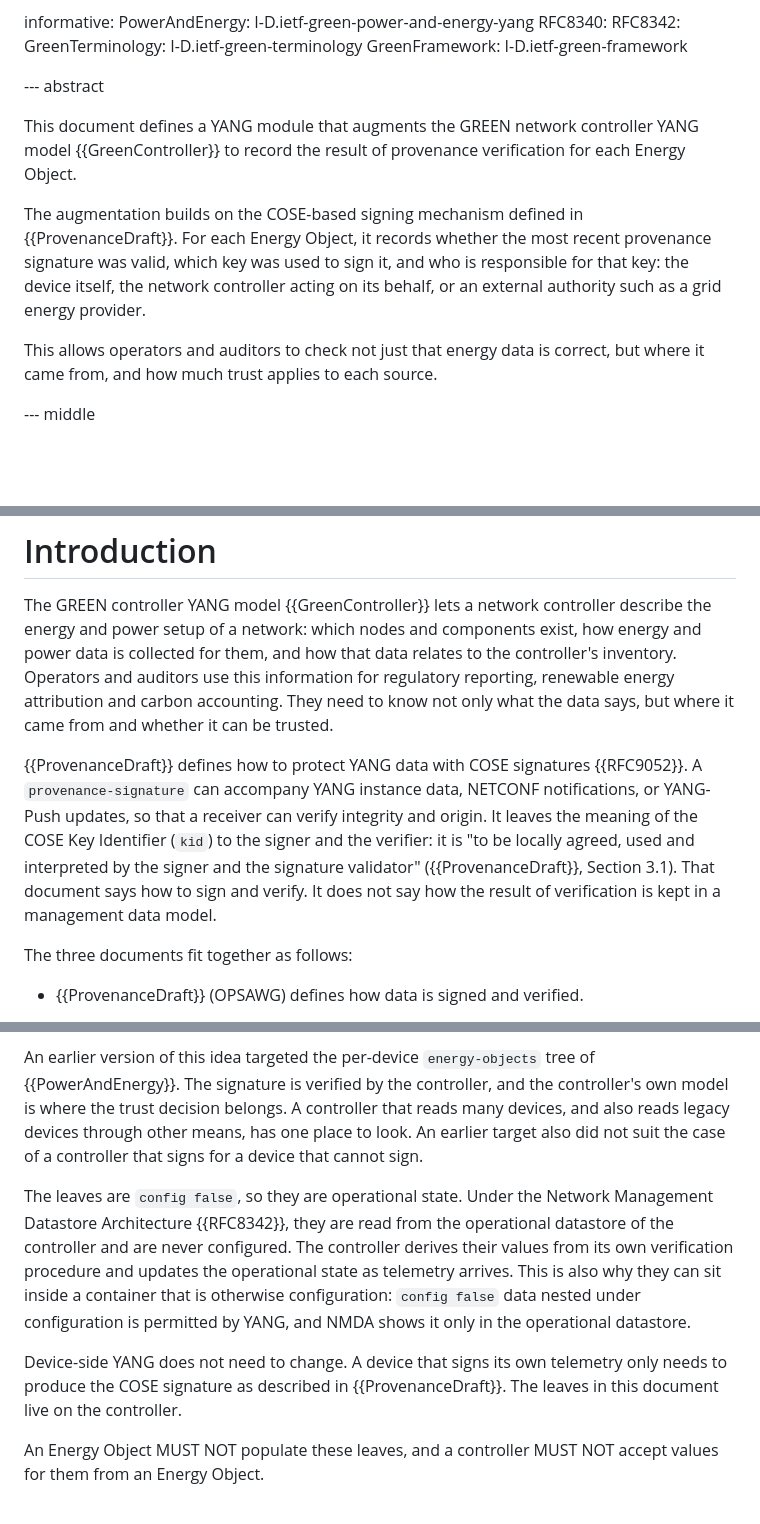
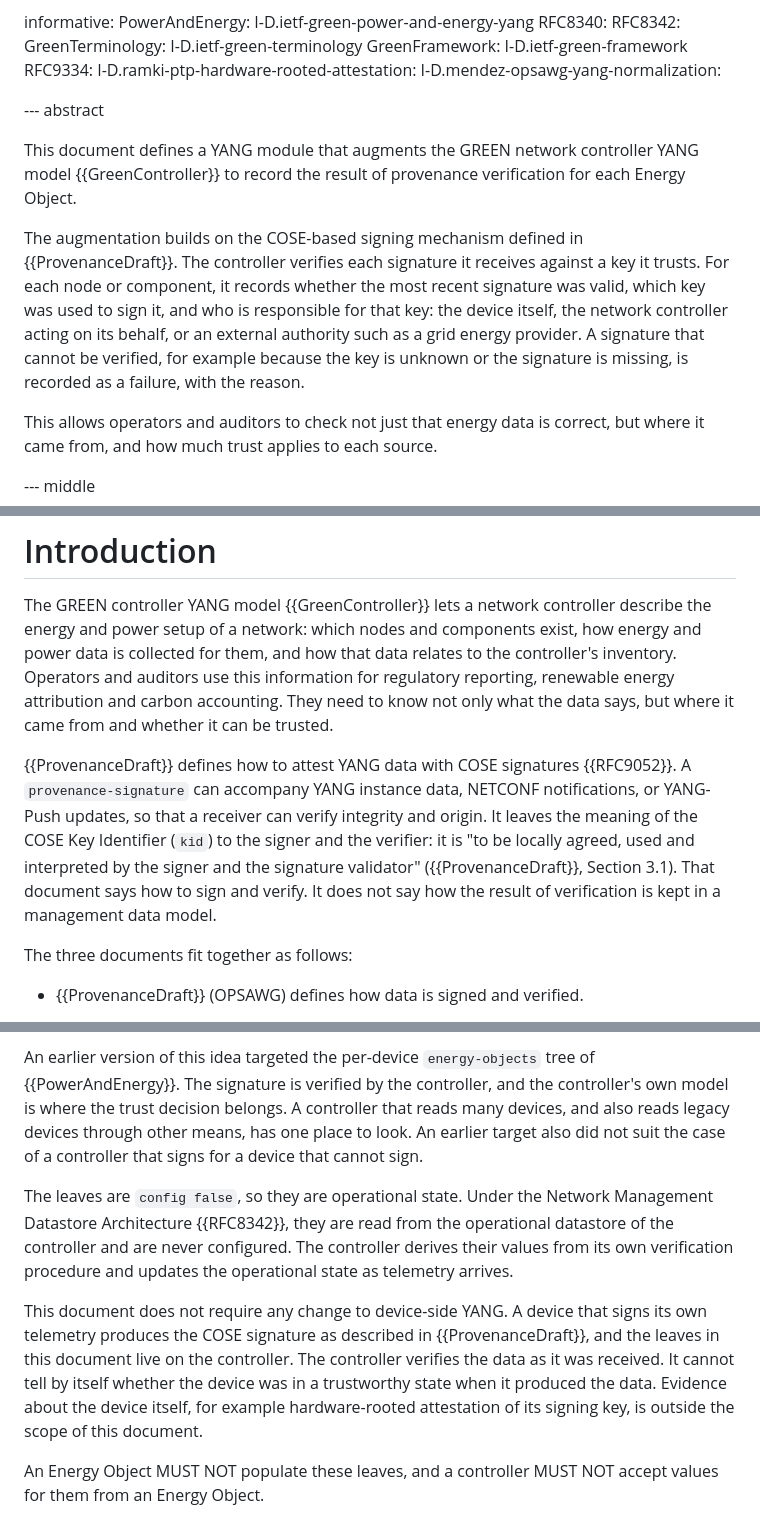
Before and after one commit to marisolpalmero/green-provenance, a Markdown page: draft-madpr-green-provenance.md, 3 parts joined by grey strips. Rendered like a GitHub page; blank space fills up the shorter version.

```diff
--- a/draft-madpr-green-provenance.md
+++ b/draft-madpr-green-provenance.md
@@ -77,12 +77,15 @@ informative:
   RFC8342:
   GreenTerminology: I-D.ietf-green-terminology
   GreenFramework: I-D.ietf-green-framework
+  RFC9334:
+  I-D.ramki-ptp-hardware-rooted-attestation:
+  I-D.mendez-opsawg-yang-normalization:
 
 --- abstract
 
 This document defines a YANG module that augments the GREEN network controller YANG model {{GreenController}} to record the result of provenance verification for each Energy Object.
 
-The augmentation builds on the COSE-based signing mechanism defined in {{ProvenanceDraft}}. For each Energy Object, it records whether the most recent provenance signature was valid, which key was used to sign it, and who is responsible for that key: the device itself, the network controller acting on its behalf, or an external authority such as a grid energy provider.
+The augmentation builds on the COSE-based signing mechanism defined in {{ProvenanceDraft}}. The controller verifies each signature it receives against a key it trusts. For each node or component, it records whether the most recent signature was valid, which key was used to sign it, and who is responsible for that key: the device itself, the network controller acting on its behalf, or an external authority such as a grid energy provider. A signature that cannot be verified, for example because the key is unknown or the signature is missing, is recorded as a failure, with the reason.
 
 This allows operators and auditors to check not just that energy data is correct, but where it came from, and how much trust applies to each source.
 
@@ -92,7 +95,7 @@ This allows operators and auditors to check not just that energy data is correct
 
 The GREEN controller YANG model {{GreenController}} lets a network controller describe the energy and power setup of a network: which nodes and components exist, how energy and power data is collected for them, and how that data relates to the controller's inventory. Operators and auditors use this information for regulatory reporting, renewable energy attribution and carbon accounting. They need to know not only what the data says, but where it came from and whether it can be trusted.
 
-{{ProvenanceDraft}} defines how to protect YANG data with COSE signatures {{RFC9052}}. A `provenance-signature` can accompany YANG instance data, NETCONF notifications, or YANG-Push updates, so that a receiver can verify integrity and origin. It leaves the meaning of the COSE Key Identifier (`kid`) to the signer and the verifier: it is "to be locally agreed, used and interpreted by the signer and the signature validator" ({{ProvenanceDraft}}, Section 3.1). That document says how to sign and verify. It does not say how the result of verification is kept in a management data model.
+{{ProvenanceDraft}} defines how to attest YANG data with COSE signatures {{RFC9052}}. A `provenance-signature` can accompany YANG instance data, NETCONF notifications, or YANG-Push updates, so that a receiver can verify integrity and origin. It leaves the meaning of the COSE Key Identifier (`kid`) to the signer and the verifier: it is "to be locally agreed, used and interpreted by the signer and the signature validator" ({{ProvenanceDraft}}, Section 3.1). That document says how to sign and verify. It does not say how the result of verification is kept in a management data model.
 
 The three documents fit together as follows:
 
@@ -147,9 +150,9 @@ Provenance state describes how much trust applies to a piece of energy-related d
 
 An earlier version of this idea targeted the per-device `energy-objects` tree of {{PowerAndEnergy}}. The signature is verified by the controller, and the controller's own model is where the trust decision belongs. A controller that reads many devices, and also reads legacy devices through other means, has one place to look. An earlier target also did not suit the case of a controller that signs for a device that cannot sign.
 
-The leaves are `config false`, so they are operational state. Under the Network Management Datastore Architecture {{RFC8342}}, they are read from the operational datastore of the controller and are never configured. The controller derives their values from its own verification procedure and updates the operational state as telemetry arrives. This is also why they can sit inside a container that is otherwise configuration: `config false` data nested under configuration is permitted by YANG, and NMDA shows it only in the operational datastore.
+The leaves are `config false`, so they are operational state. Under the Network Management Datastore Architecture {{RFC8342}}, they are read from the operational datastore of the controller and are never configured. The controller derives their values from its own verification procedure and updates the operational state as telemetry arrives.
 
-Device-side YANG does not need to change. A device that signs its own telemetry only needs to produce the COSE signature as described in {{ProvenanceDraft}}. The leaves in this document live on the controller.
+This document does not require any change to device-side YANG. A device that signs its own telemetry produces the COSE signature as described in {{ProvenanceDraft}}, and the leaves in this document live on the controller. The controller verifies the data as it was received. It cannot tell by itself whether the device was in a trustworthy state when it produced the data. Evidence about the device itself, for example hardware-rooted attestation of its signing key, is outside the scope of this document.
 
 An Energy Object MUST NOT populate these leaves, and a controller MUST NOT accept values for them from an Energy Object.
 
```
Also changed, not shown: other parts of draft-madpr-green-provenance.md (+8 -4 lines).
